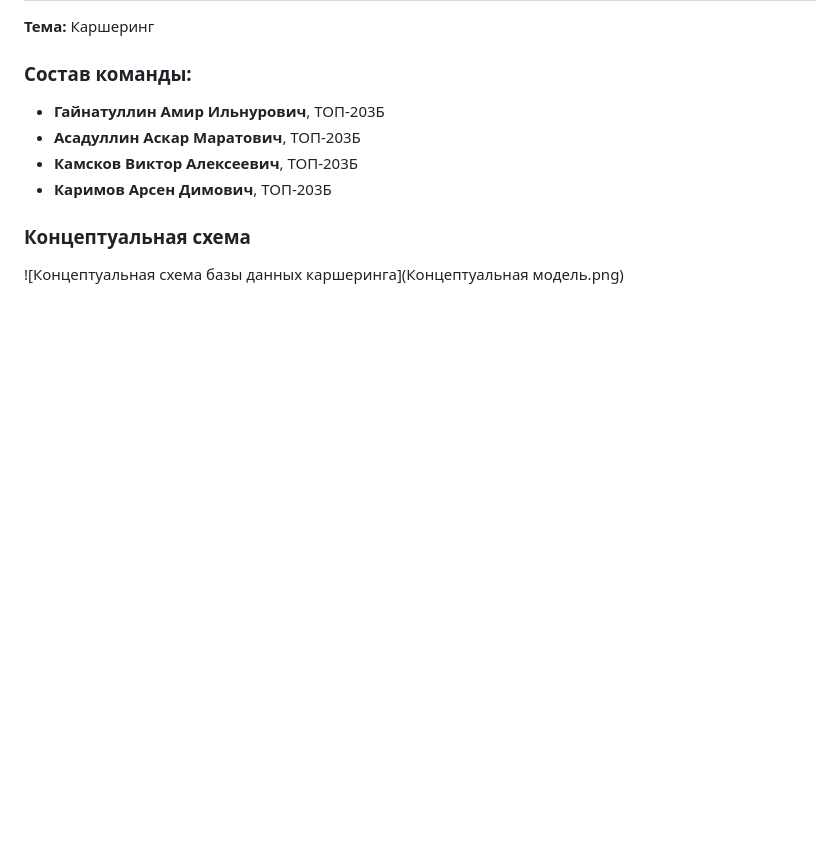
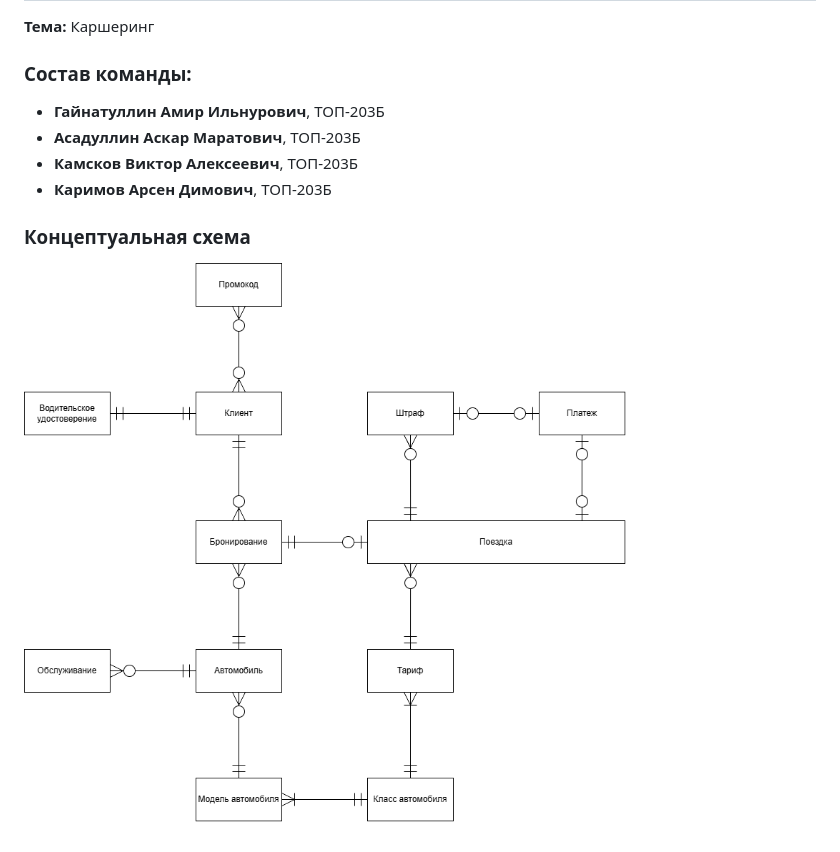
Before and after one commit to l1me999/DB-Carsharing-Project, a Markdown page: README.md, the part around the change. GitHub-like rendering; blank space fills up the shorter version.

Commit message:
docs: fix image path in README

```diff
--- a/README.md
+++ b/README.md
@@ -10,4 +10,4 @@
 
 ### Концептуальная схема
 
-![Концептуальная схема базы данных каршеринга](Концептуальная модель.png)
+![Концептуальная схема базы данных каршеринга](schemas/conceptual_model.png)
```
Also changed, not shown: schemas/conceptual_model.png (renamed from schemas/Концептуальная модель.png).
